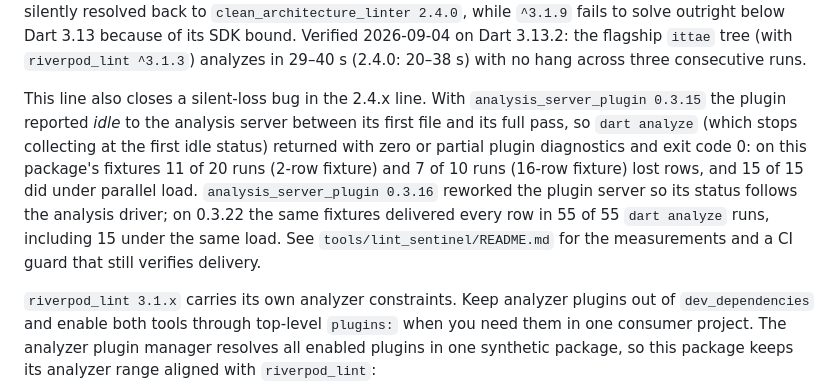
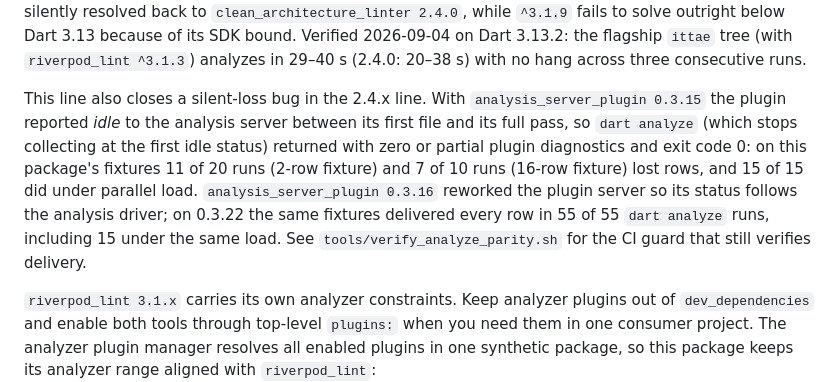
Before and after one commit to ittae/clean_architecture_linter, a Markdown page: README.md, the part around the change. Rendered like a GitHub page.

Commit message:
docs: README 호환성 절이 존재하지 않는 tools/lint_sentinel/README.md 대신 실제 CI 가드 tools/verify_analyze_parity.sh를 가리킨다
Co-authored-by: Cursor <cursoragent@cursor.com>

```diff
--- a/README.md
+++ b/README.md
@@ -159,7 +159,7 @@ pub.dev latest Riverpod **3.4.2** is not in this verified set.
 
 The package runs on the official `analysis_server_plugin` (`>=0.3.22 <0.3.23`), which pins analyzer **14.3.0**; the declared analyzer range `>=14.3.0 <15.0.0` therefore resolves to 14.3.0 today and is kept open for the next ASP bump. `analysis_server_plugin 0.3.20` fixed the "dart analyze could spin indefinitely" hang that kept 2.4.x on `0.3.15` / analyzer 13. Coexistence with `riverpod_lint` in one plugin synthetic package requires `riverpod_lint 3.1.9` (analyzer `>=13.0.0 <15.0.0`, Dart `>=3.13.0`); on Dart 3.12.x a consumer whose `riverpod_lint` constraint still admits 3.1.8 or older (for example `^3.1.3`) is silently resolved back to `clean_architecture_linter 2.4.0`, while `^3.1.9` fails to solve outright below Dart 3.13 because of its SDK bound. Verified 2026-09-04 on Dart 3.13.2: the flagship `ittae` tree (with `riverpod_lint ^3.1.3`) analyzes in 29–40 s (2.4.0: 20–38 s) with no hang across three consecutive runs.
 
-This line also closes a silent-loss bug in the 2.4.x line. With `analysis_server_plugin 0.3.15` the plugin reported *idle* to the analysis server between its first file and its full pass, so `dart analyze` (which stops collecting at the first idle status) returned with zero or partial plugin diagnostics and exit code 0: on this package's fixtures 11 of 20 runs (2-row fixture) and 7 of 10 runs (16-row fixture) lost rows, and 15 of 15 did under parallel load. `analysis_server_plugin 0.3.16` reworked the plugin server so its status follows the analysis driver; on 0.3.22 the same fixtures delivered every row in 55 of 55 `dart analyze` runs, including 15 under the same load. See `tools/lint_sentinel/README.md` for the measurements and a CI guard that still verifies delivery.
+This line also closes a silent-loss bug in the 2.4.x line. With `analysis_server_plugin 0.3.15` the plugin reported *idle* to the analysis server between its first file and its full pass, so `dart analyze` (which stops collecting at the first idle status) returned with zero or partial plugin diagnostics and exit code 0: on this package's fixtures 11 of 20 runs (2-row fixture) and 7 of 10 runs (16-row fixture) lost rows, and 15 of 15 did under parallel load. `analysis_server_plugin 0.3.16` reworked the plugin server so its status follows the analysis driver; on 0.3.22 the same fixtures delivered every row in 55 of 55 `dart analyze` runs, including 15 under the same load. See `tools/verify_analyze_parity.sh` for the CI guard that still verifies delivery.
 
 `riverpod_lint 3.1.x` carries its own analyzer constraints. Keep analyzer plugins out of `dev_dependencies` and enable both tools through top-level `plugins:` when you need them in one consumer project. The analyzer plugin manager resolves all enabled plugins in one synthetic package, so this package keeps its analyzer range aligned with `riverpod_lint`:
 
```
Also changed, not shown: README_KO.md (+1 -1 lines).
